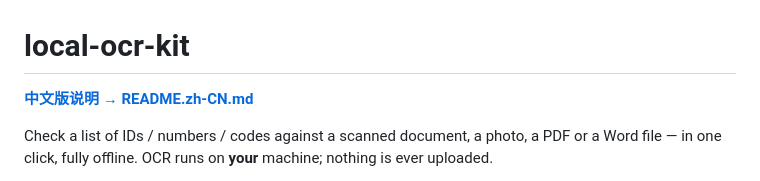
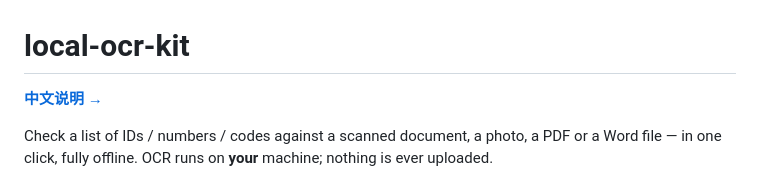
Before and after one commit to chutinaa/local-ocr-kit, a Markdown page: README.md, the part around the change. Drawn GitHub-style.

```diff
--- a/README.md
+++ b/README.md
@@ -1,6 +1,6 @@
 # local-ocr-kit
 
-**[中文版说明 → README.zh-CN.md](README.zh-CN.md)**
+**[中文说明 →](README.zh-CN.md)**
 
 Check a list of IDs / numbers / codes against a scanned document, a photo, a PDF or a Word file — in one click, fully offline. OCR runs on **your** machine; nothing is ever uploaded.
 
```
